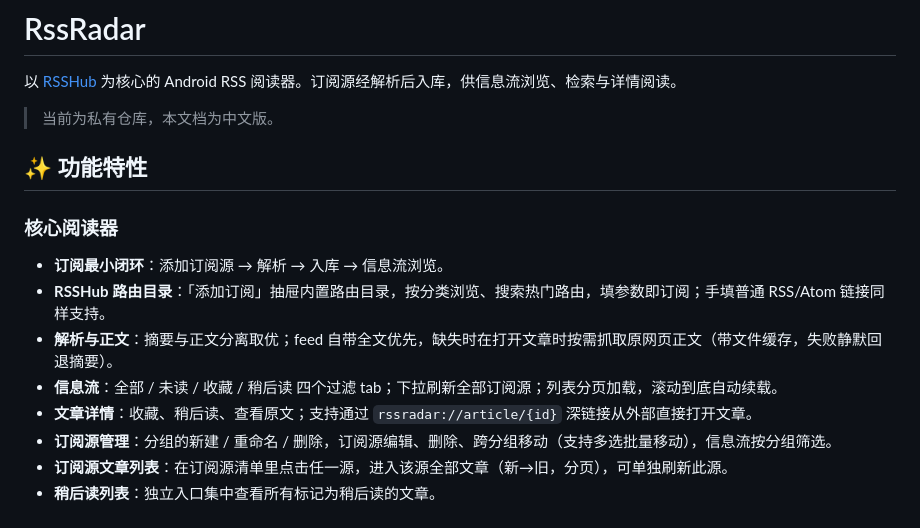
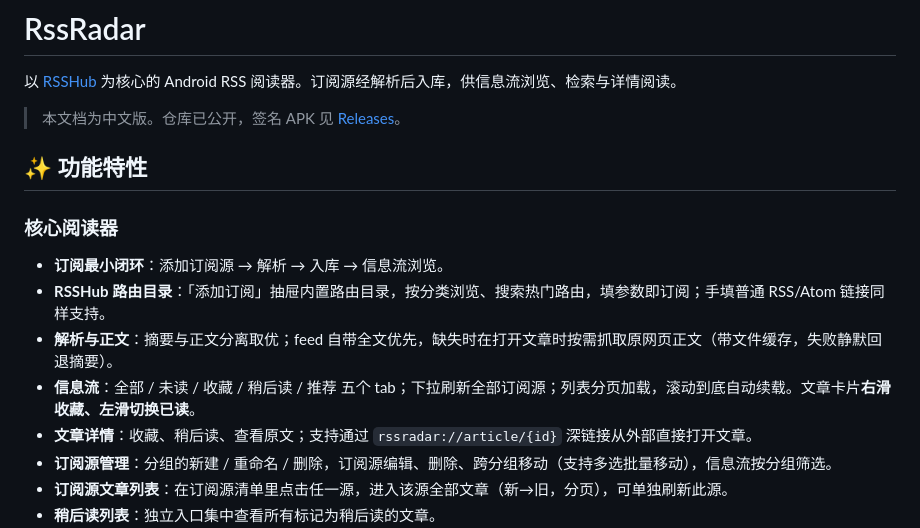
Before and after one commit to mariamjensen42-glitch/RssRadar, a Markdown page: README.md, the part around the change. GitHub-like rendering.

Commit message:
docs: README 修正两处与现状不符的描述
- 「当前为私有仓库」→ 仓库已公开，改为指向 Releases
- 「四个过滤 tab」→ 实际五个（FeedTab 含 Recommended），并补上列表手势

```diff
--- a/README.md
+++ b/README.md
@@ -2,7 +2,7 @@
 
 以 [RSSHub](https://docs.rsshub.app/) 为核心的 Android RSS 阅读器。订阅源经解析后入库，供信息流浏览、检索与详情阅读。
 
-> 当前为私有仓库，本文档为中文版。
+> 本文档为中文版。仓库已公开，签名 APK 见 [Releases](../../releases)。
 
 ## ✨ 功能特性
 
@@ -11,7 +11,7 @@
 - **订阅最小闭环**：添加订阅源 → 解析 → 入库 → 信息流浏览。
 - **RSSHub 路由目录**：「添加订阅」抽屉内置路由目录，按分类浏览、搜索热门路由，填参数即订阅；手填普通 RSS/Atom 链接同样支持。
 - **解析与正文**：摘要与正文分离取优；feed 自带全文优先，缺失时在打开文章时按需抓取原网页正文（带文件缓存，失败静默回退摘要）。
-- **信息流**：全部 / 未读 / 收藏 / 稍后读 四个过滤 tab；下拉刷新全部订阅源；列表分页加载，滚动到底自动续载。
+- **信息流**：全部 / 未读 / 收藏 / 稍后读 / 推荐 五个 tab；下拉刷新全部订阅源；列表分页加载，滚动到底自动续载。文章卡片**右滑收藏、左滑切换已读**。
 - **文章详情**：收藏、稍后读、查看原文；支持通过 `rssradar://article/{id}` 深链接从外部直接打开文章。
 - **订阅源管理**：分组的新建 / 重命名 / 删除，订阅源编辑、删除、跨分组移动（支持多选批量移动），信息流按分组筛选。
 - **订阅源文章列表**：在订阅源清单里点击任一源，进入该源全部文章（新→旧，分页），可单独刷新此源。
```
